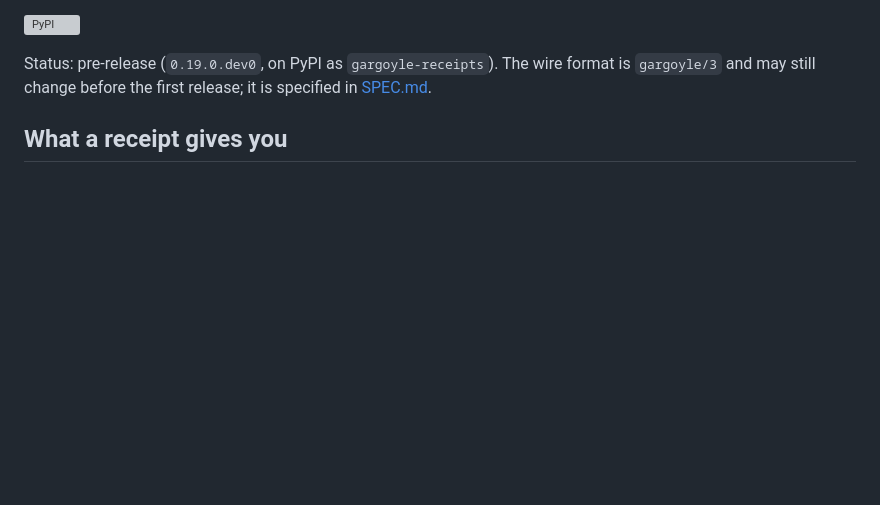
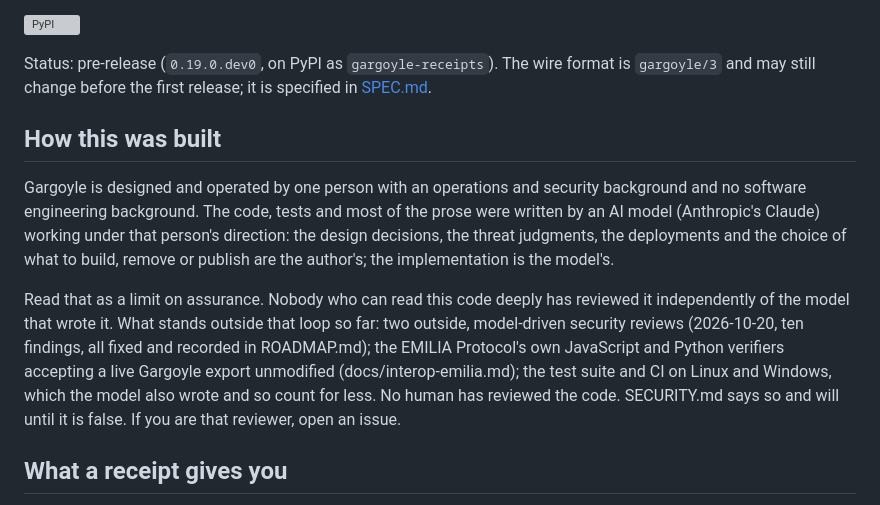
Before and after one commit to Elyon-Sol/Gargoyle, a Markdown page: README.md, the part around the change. Rendered like a GitHub page; blank space fills up the shorter version; grey boxes are pictures that could not be loaded.

Commit message:
README: how this was built (one designer-operator, model-written code, no human review yet)
Co-Authored-By: Claude Mythos 5.1 <noreply@anthropic.com>

```diff
--- a/README.md
+++ b/README.md
@@ -23,6 +23,25 @@ your MCP server and lets through only what both agreed to.
 
 Status: pre-release (`0.19.0.dev0`, on PyPI as `gargoyle-receipts`). The wire format is `gargoyle/3` and may
 still change before the first release; it is specified in [SPEC.md](SPEC.md).
+
+## How this was built
+
+Gargoyle is designed and operated by one person with an operations and
+security background and no software engineering background. The code,
+tests and most of the prose were written by an AI model (Anthropic's
+Claude) working under that person's direction: the design decisions,
+the threat judgments, the deployments and the choice of what to build,
+remove or publish are the author's; the implementation is the model's.
+
+Read that as a limit on assurance. Nobody who can read this code deeply
+has reviewed it independently of the model that wrote it. What stands
+outside that loop so far: two outside, model-driven security reviews
+(2026-10-20, ten findings, all fixed and recorded in ROADMAP.md); the
+EMILIA Protocol's own JavaScript and Python verifiers accepting a live
+Gargoyle export unmodified (docs/interop-emilia.md); the test suite and
+CI on Linux and Windows, which the model also wrote and so count for
+less. No human has reviewed the code. SECURITY.md says so and will
+until it is false. If you are that reviewer, open an issue.
 
 ## What a receipt gives you
 
```
